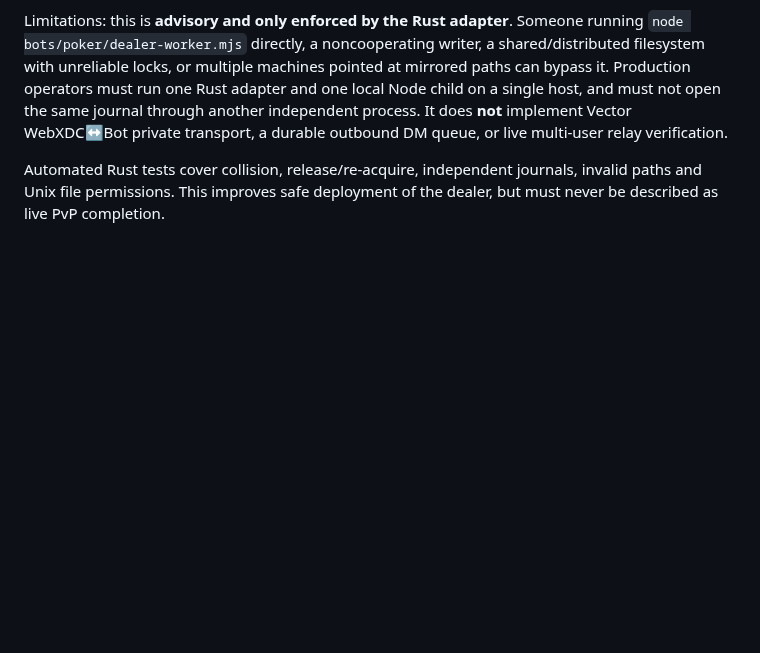
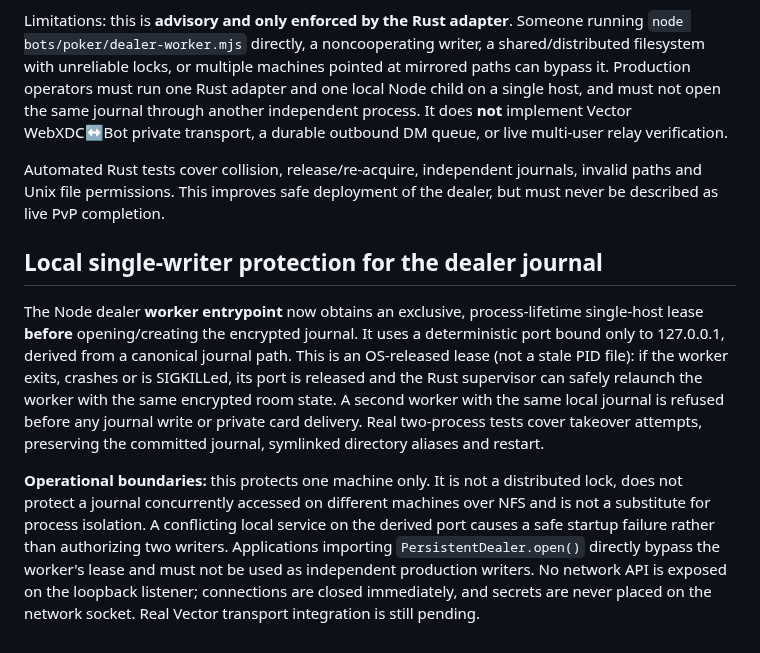
Before and after one commit to badjoke-lab/vctrtable, a Markdown page: docs/VECTOR-SDK-ADAPTER.md, the part around the change. Drawn GitHub-style; blank space fills up the shorter version.

Commit message:
docs: specify local journal lease, crash recovery and unsupported multi-host writers

```diff
--- a/docs/VECTOR-SDK-ADAPTER.md
+++ b/docs/VECTOR-SDK-ADAPTER.md
@@ -109,3 +109,26 @@ durable outbound DM queue, or live multi-user relay verification.
 Automated Rust tests cover collision, release/re-acquire, independent
 journals, invalid paths and Unix file permissions. This improves safe
 deployment of the dealer, but must never be described as live PvP completion.
+
+## Local single-writer protection for the dealer journal
+
+The Node dealer **worker entrypoint** now obtains an exclusive, process-lifetime
+single-host lease **before** opening/creating the encrypted journal. It uses a
+deterministic port bound only to 127.0.0.1, derived from a canonical journal
+path. This is an OS-released lease (not a stale PID file): if the worker exits,
+crashes or is SIGKILLed, its port is released and the Rust supervisor can
+safely relaunch the worker with the same encrypted room state. A second
+worker with the same local journal is refused before any journal write or
+private card delivery. Real two-process tests cover takeover attempts,
+preserving the committed journal, symlinked directory aliases and restart.
+
+**Operational boundaries:** this protects one machine only. It is not a
+distributed lock, does not protect a journal concurrently accessed on
+different machines over NFS and is not a substitute for process isolation.
+A conflicting local service on the derived port causes a safe startup failure
+rather than authorizing two writers. Applications importing
+`PersistentDealer.open()` directly bypass the worker's lease and must not be
+used as independent production writers. No network API is exposed on the
+loopback listener; connections are closed immediately, and secrets are never
+placed on the network socket. Real Vector transport integration is still
+pending.
```
